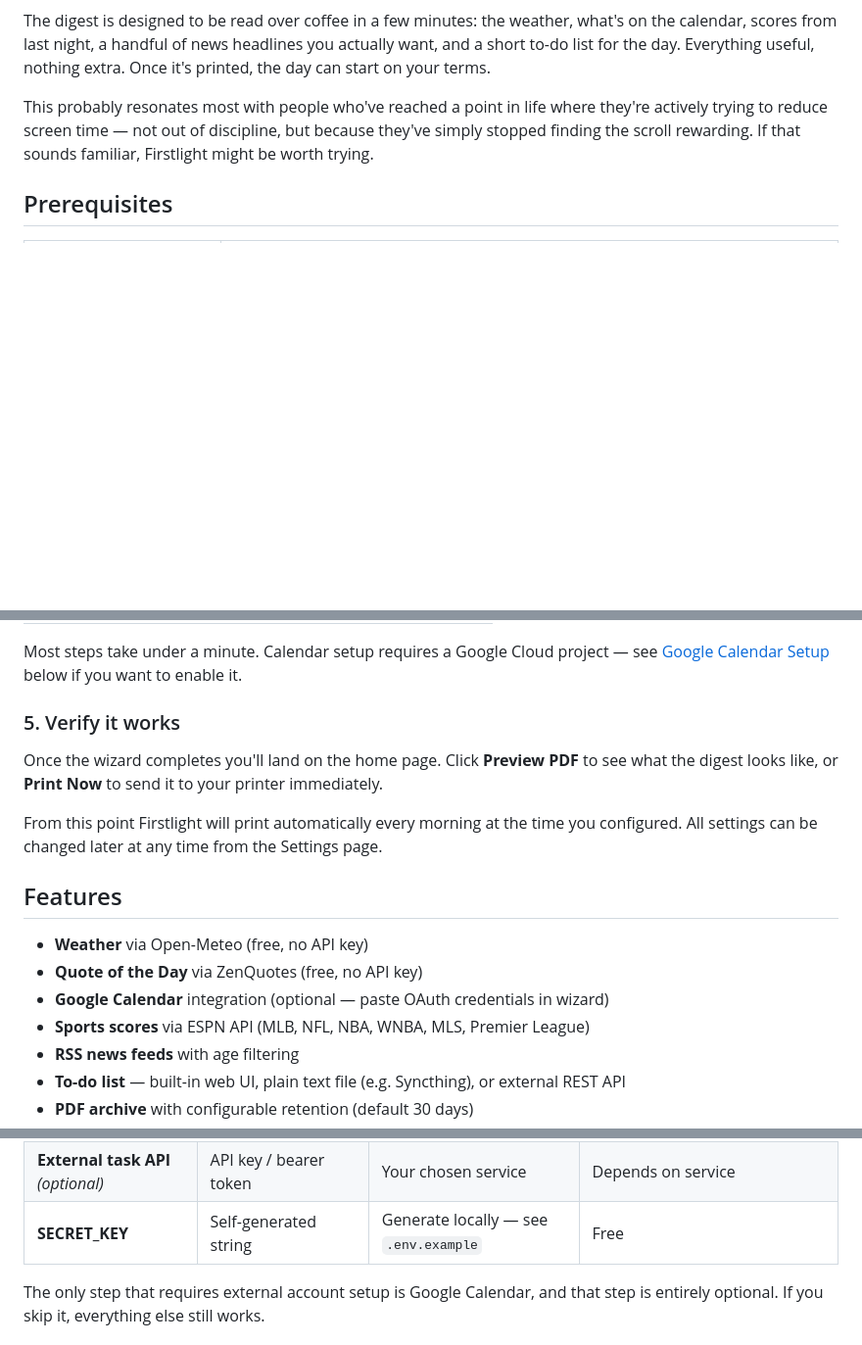
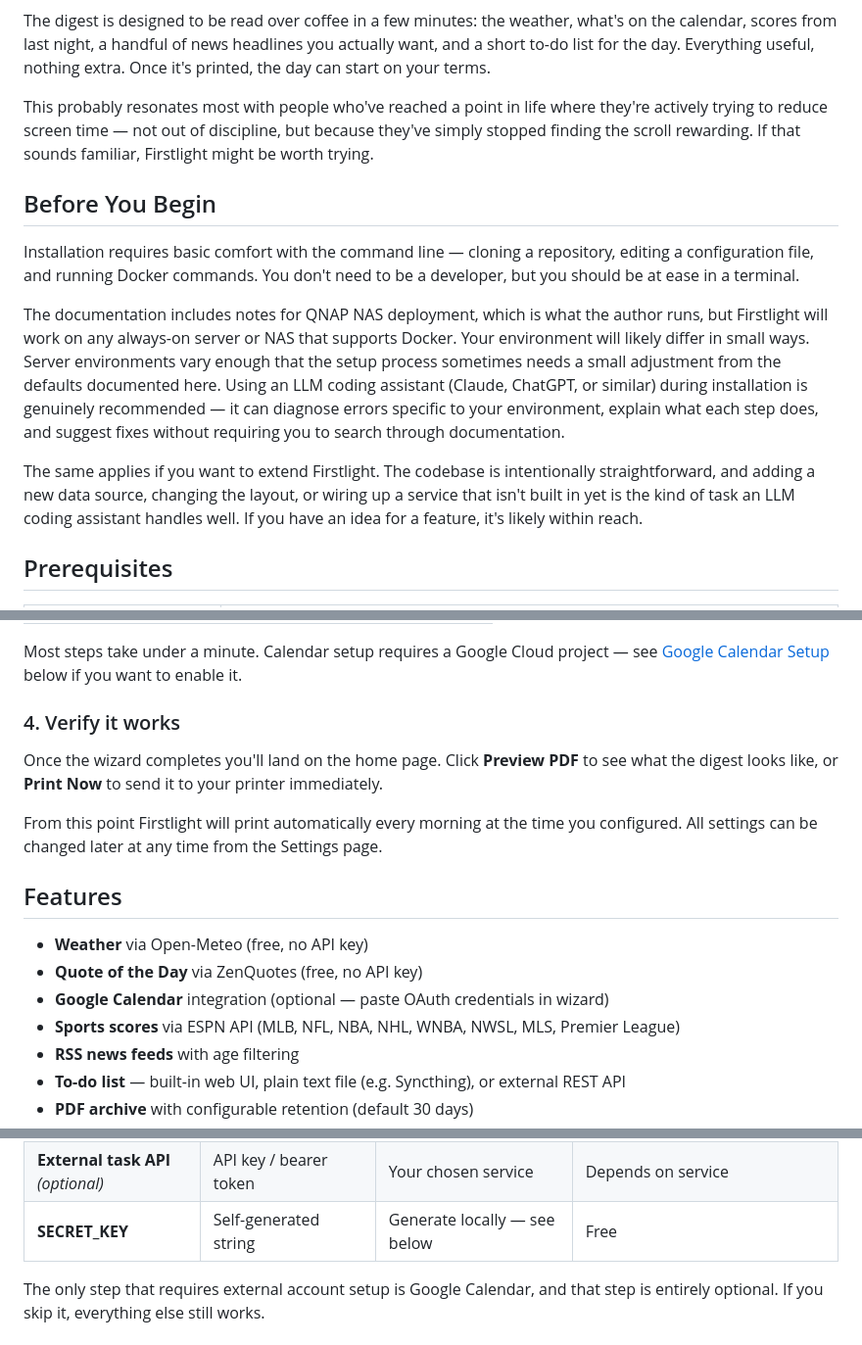
Before and after one commit to cruftbox/firstlight, a Markdown page: README.md, 3 parts joined by grey strips. Shown at 98% size. Drawn GitHub-style; blank space fills up the shorter version.

```diff
--- a/README.md
+++ b/README.md
@@ -13,6 +13,14 @@ Firstlight started as a personal project to reclaim the morning. The habit of re
 The digest is designed to be read over coffee in a few minutes: the weather, what's on the calendar, scores from last night, a handful of news headlines you actually want, and a short to-do list for the day. Everything useful, nothing extra. Once it's printed, the day can start on your terms.
 
 This probably resonates most with people who've reached a point in life where they're actively trying to reduce screen time — not out of discipline, but because they've simply stopped finding the scroll rewarding. If that sounds familiar, Firstlight might be worth trying.
+
+## Before You Begin
+
+Installation requires basic comfort with the command line — cloning a repository, editing a configuration file, and running Docker commands. You don't need to be a developer, but you should be at ease in a terminal.
+
+The documentation includes notes for QNAP NAS deployment, which is what the author runs, but Firstlight will work on any always-on server or NAS that supports Docker. Your environment will likely differ in small ways. Server environments vary enough that the setup process sometimes needs a small adjustment from the defaults documented here. Using an LLM coding assistant (Claude, ChatGPT, or similar) during installation is genuinely recommended — it can diagnose errors specific to your environment, explain what each step does, and suggest fixes without requiring you to search through documentation.
+
+The same applies if you want to extend Firstlight. The codebase is intentionally straightforward, and adding a new data source, changing the layout, or wiring up a service that isn't built in yet is the kind of task an LLM coding assistant handles well. If you have an idea for a feature, it's likely within reach.
 
 ## Prerequisites
 
@@ -87,7 +81,7 @@ You'll be redirected to the setup wizard automatically. It covers:
 
 Most steps take under a minute. Calendar setup requires a Google Cloud project — see [Google Calendar Setup](#google-calendar-setup) below if you want to enable it.
 
-### 5. Verify it works
+### 4. Verify it works
 
 Once the wizard completes you'll land on the home page. Click **Preview PDF** to see what the digest looks like, or **Print Now** to send it to your printer immediately.
 
@@ -98,7 +92,7 @@ From this point Firstlight will print automatically every morning at the time yo
 - **Weather** via Open-Meteo (free, no API key)
 - **Quote of the Day** via ZenQuotes (free, no API key)
 - **Google Calendar** integration (optional — paste OAuth credentials in wizard)
-- **Sports scores** via ESPN API (MLB, NFL, NBA, WNBA, MLS, Premier League)
+- **Sports scores** via ESPN API (MLB, NFL, NBA, NHL, WNBA, NWSL, MLS, Premier League)
 - **RSS news feeds** with age filtering
 - **To-do list** — built-in web UI, plain text file (e.g. Syncthing), or external REST API
 - **PDF archive** with configurable retention (default 30 days)
@@ -119,7 +113,7 @@ Firstlight is deliberately light on credentials. Most data sources require no ac
 | **Google Calendar** | OAuth credentials JSON | [Google Cloud Console](https://console.cloud.google.com/) | Free — personal use is well within the no-cost tier |
 | **Email delivery** | SMTP host, username, password | Your email provider (Gmail, Fastmail, etc.) | Depends on provider — Gmail App Passwords are free |
 | **External task API** *(optional)* | API key / bearer token | Your chosen service | Depends on service |
-| **SECRET_KEY** | Self-generated string | Generate locally — see `.env.example` | Free |
+| **SECRET_KEY** | Self-generated string | Generate locally — see below | Free |
 
 The only step that requires external account setup is Google Calendar, and that step is entirely optional. If you skip it, everything else still works.
 
```
Also changed, not shown: other parts of README.md (+50 -28 lines).
